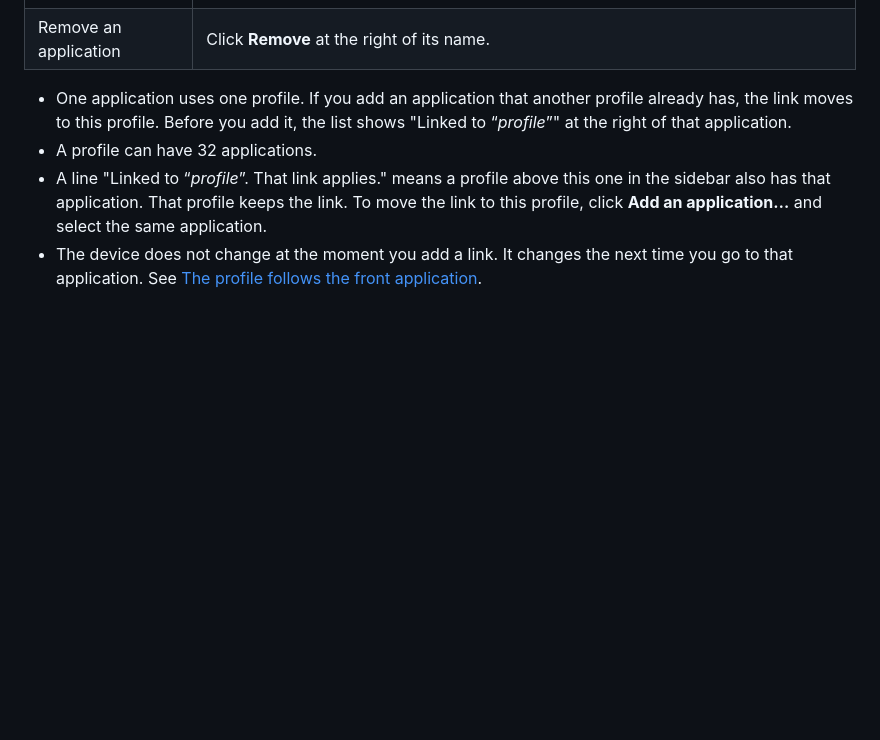
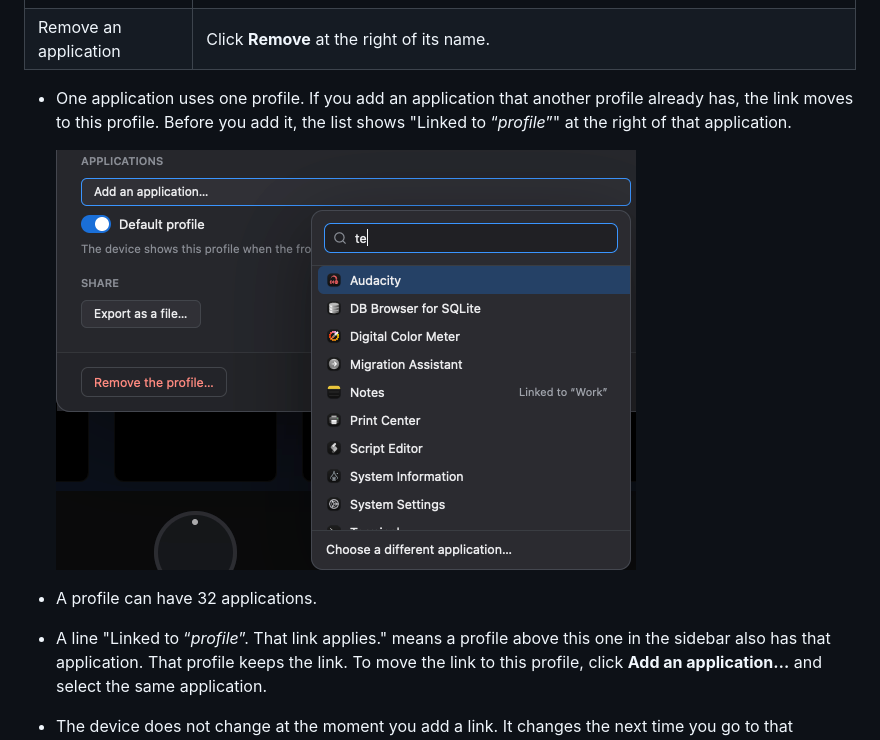
Before and after one commit to shantanugoel/OpenCraft, a Markdown page: docs/user/controls.md, the part around the change. Drawn GitHub-style; pictures changed too: docs/user/images/application-link.png (added); blank space fills up the shorter version.

Commit message:
Add a picture of the application list with a linked application.

```diff
--- a/docs/user/controls.md
+++ b/docs/user/controls.md
@@ -354,6 +354,9 @@ The section **Applications** is below the settings above, and above
 - One application uses one profile. If you add an application that another
   profile already has, the link moves to this profile. Before you add it,
   the list shows "Linked to “*profile*”" at the right of that application.
+
+  ![The application list of the profile "Default". The row of Notes shows "Linked to “Work”".](images/application-link.png)
+
 - A profile can have 32 applications.
 - A line "Linked to “*profile*”. That link applies." means a profile above
   this one in the sidebar also has that application. That profile keeps the
```
